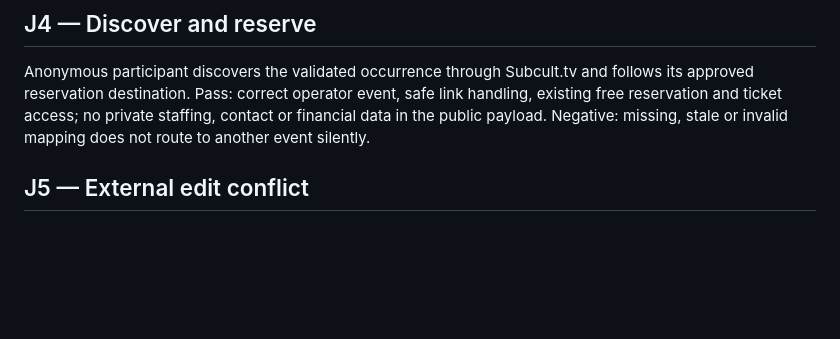
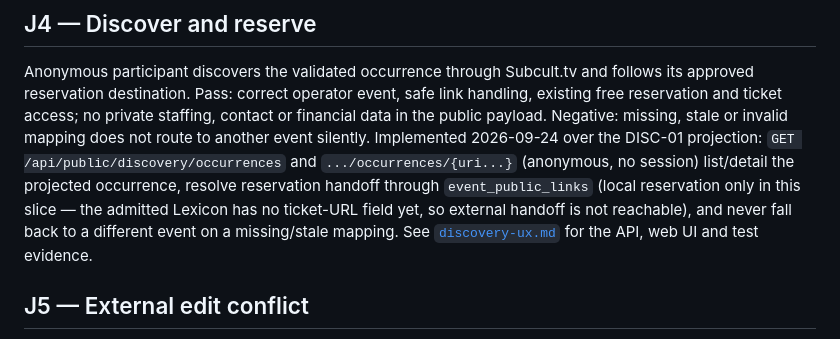
Before and after one commit to PatrickFanella/subcult-os, a Markdown page: docs/development/journeys.md, the part around the change. Drawn GitHub-style; blank space fills up the shorter version.

```diff
--- a/docs/development/journeys.md
+++ b/docs/development/journeys.md
@@ -21,6 +21,13 @@ Negative: revoked creator authority blocks execution, including queued work.
 Anonymous participant discovers the validated occurrence through Subcult.tv and follows its approved reservation destination.
 Pass: correct operator event, safe link handling, existing free reservation and ticket access; no private staffing, contact or financial data in the public payload.
 Negative: missing, stale or invalid mapping does not route to another event silently.
+Implemented 2026-09-24 over the DISC-01 projection: `GET /api/public/discovery/occurrences`
+and `.../occurrences/{uri...}` (anonymous, no session) list/detail the
+projected occurrence, resolve reservation handoff through `event_public_links`
+(local reservation only in this slice — the admitted Lexicon has no ticket-URL
+field yet, so external handoff is not reachable), and never fall back to a
+different event on a missing/stale mapping. See
+[`discovery-ux.md`](discovery-ux.md) for the API, web UI and test evidence.
 
 ## J5 — External edit conflict
 Another authorized AT client changes the public occurrence before the OS editor submits.
```
Also changed, not shown: docs/development/discovery-ux.md (added, +196 -0 lines), docs/development/execution-log.md (+60 -0 lines).
